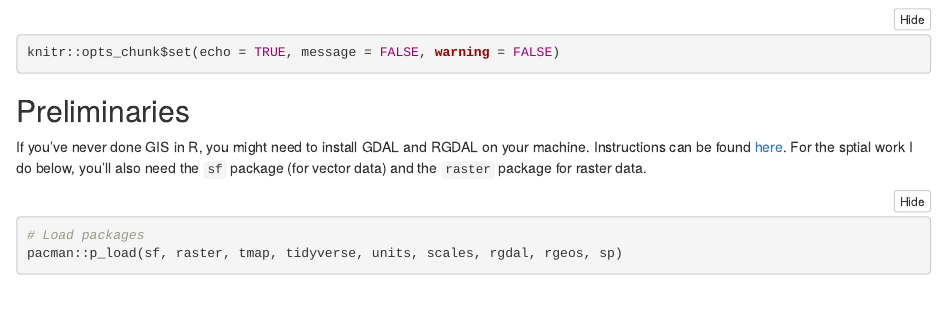
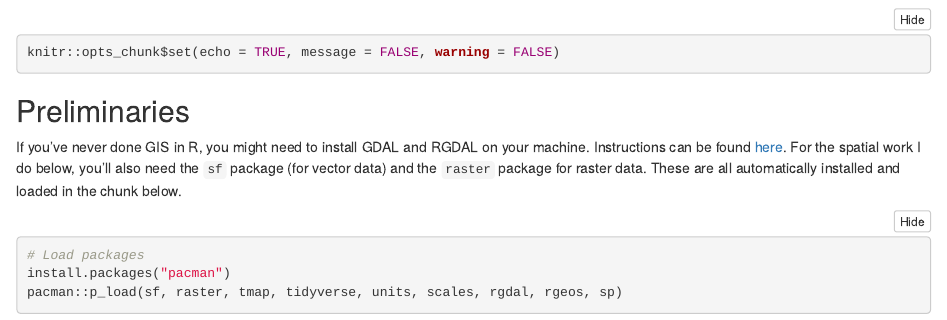
Before and after one commit to linusblomqvist/esm-263, an R Markdown document (HW3/ESM263_hw3_Linus_Blomqvist.Rmd): the page in a window 1100 px wide, from 250 px down. Rendered offline with R 4.5, knitr and Pandoc, with nearby package versions; some code elsewhere in the file could not run offline.

Commit message:
Final revisions

````diff
--- a/HW3/ESM263_hw3_Linus_Blomqvist.Rmd
+++ b/HW3/ESM263_hw3_Linus_Blomqvist.Rmd
@@ -14,10 +14,11 @@ knitr::opts_chunk$set(echo = TRUE, message = FALSE, warning = FALSE)
 ```
 
 ## Preliminaries
-If you've never done GIS in R, you might need to install GDAL and RGDAL on your machine. Instructions can be found [here](https://r-spatial.github.io/sf/). For the sptial work I do below, you'll also need the `sf` package (for vector data) and the `raster` package for raster data.
+If you've never done GIS in R, you might need to install GDAL and RGDAL on your machine. Instructions can be found [here](https://r-spatial.github.io/sf/). For the spatial work I do below, you'll also need the `sf` package (for vector data) and the `raster` package for raster data. These are all automatically installed and loaded in the chunk below.
 
 ```{r load_packages}
 # Load packages
+install.packages("pacman")
 pacman::p_load(sf, raster, tmap, tidyverse, units, scales, rgdal, rgeos, sp)
 ```
 
````
Also changed, not shown: HW3/ESM263_hw3_Linus_Blomqvist.Rmd (1 more changed lines).
